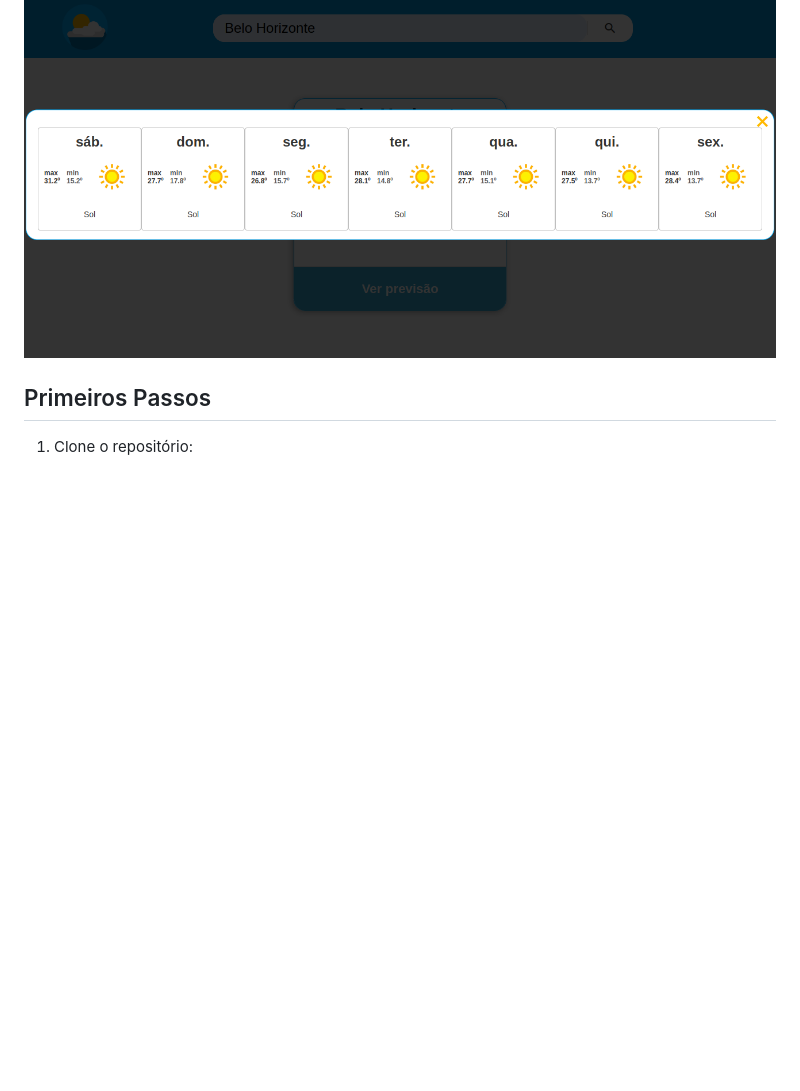
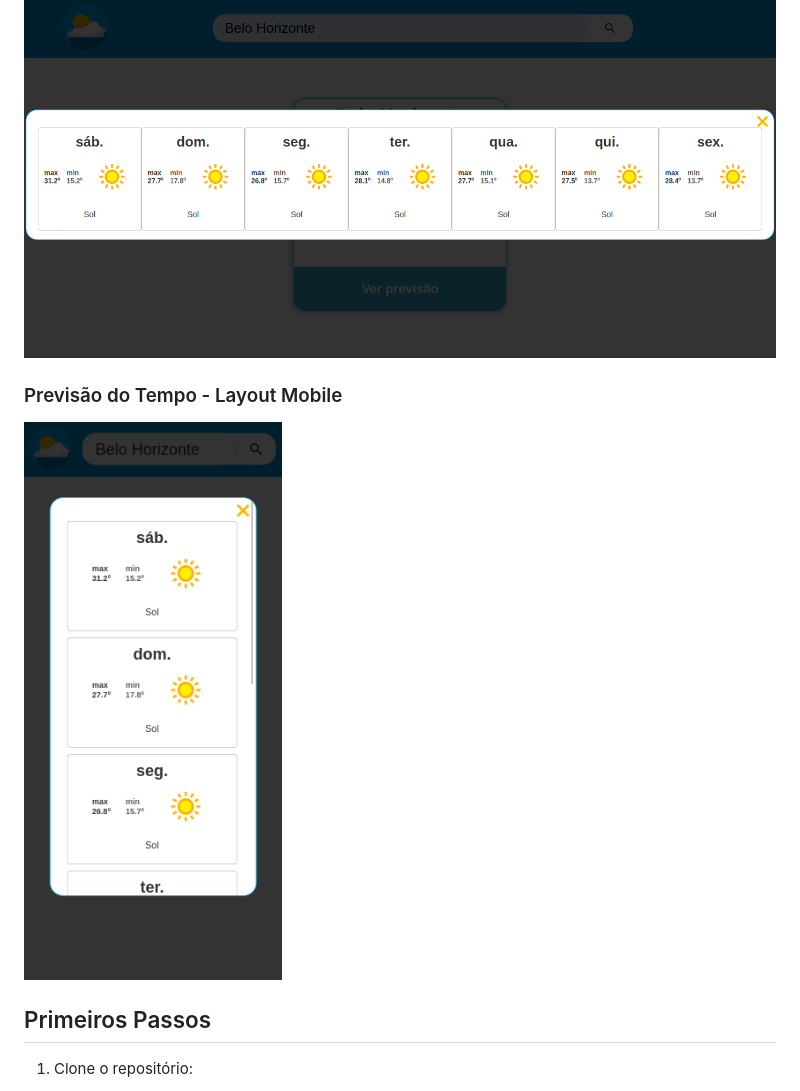
Before and after one commit to rafaelmagalhaesguedes/iChoveuApp, a Markdown page: README.md, the part around the change. GitHub-like rendering; pictures changed too: images/forecast-button-mobile.png (added); blank space fills up the shorter version.

Commit message:
feat: add forecast modal responsive

```diff
--- a/README.md
+++ b/README.md
@@ -31,6 +31,10 @@ Link do App no ar: <a href="https://ichoveu-rafaelmagalhaesguedes.vercel.app/">
 ### Previsão do Tempo - Layout Web
 
 ![botão previsão](https://github.com/rafaelmagalhaesguedes/iChoveuApp/blob/main/images/forecast-button.png)
+
+### Previsão do Tempo - Layout Mobile
+
+![botão previsão](https://github.com/rafaelmagalhaesguedes/iChoveuApp/blob/main/images/forecast-button-mobile.png)
 
 
 ## Primeiros Passos
```
Also changed, not shown: 1 other file.
